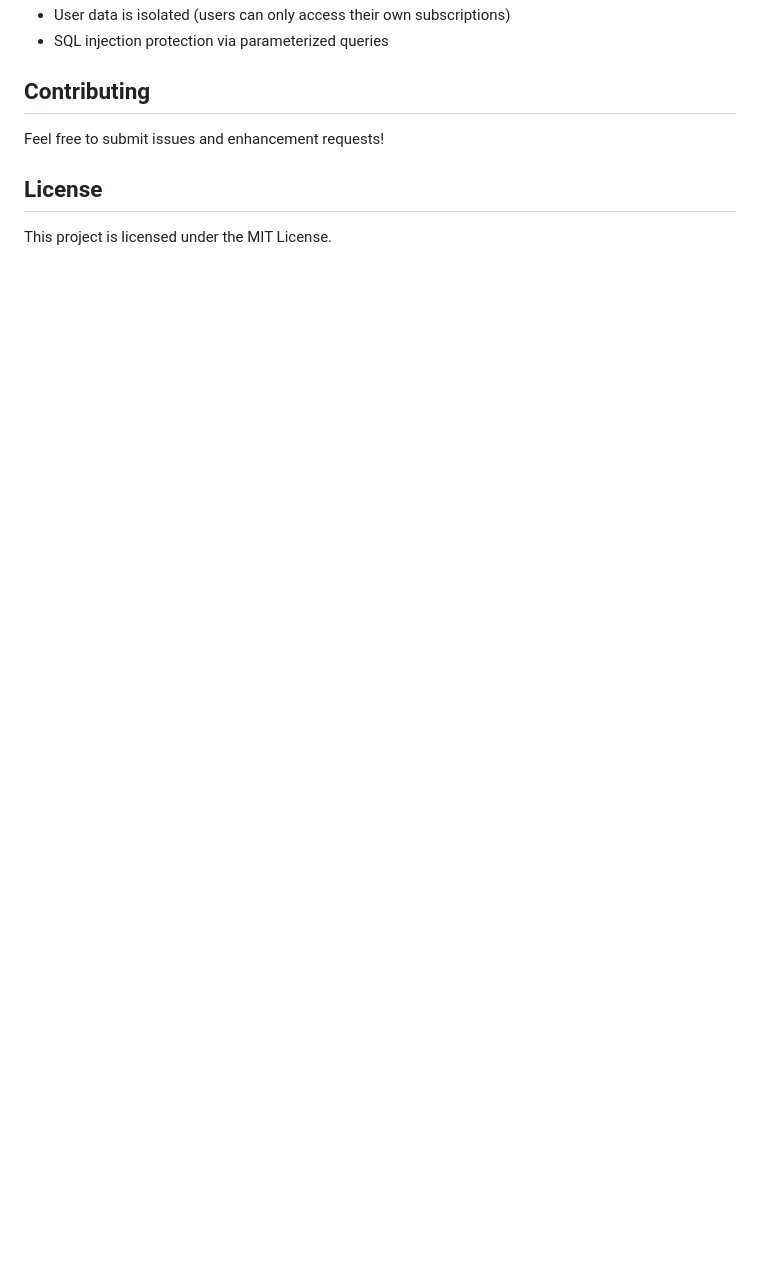
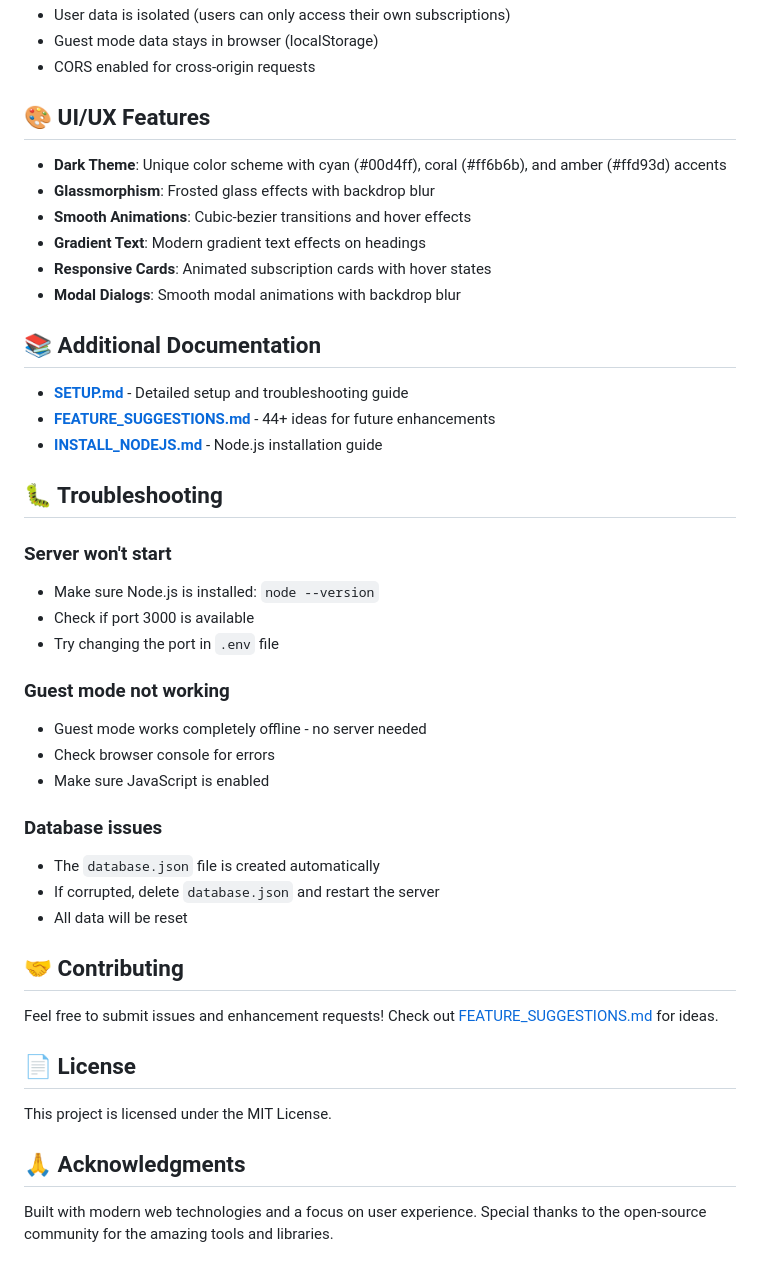
Before and after one commit to AdnanJuwle/Subscription-Management, a Markdown page: README.md, the part around one of its changes. GitHub-like rendering; blank space fills up the shorter version.

```diff
--- a/README.md
+++ b/README.md
@@ -109,10 +123,47 @@ subscription-manager/
 - User data is isolated (users can only access their own subscriptions)
-- SQL injection protection via parameterized queries
+- Guest mode data stays in browser (localStorage)
+- CORS enabled for cross-origin requests
 
-## Contributing
+## 🎨 UI/UX Features
 
-Feel free to submit issues and enhancement requests!
+- **Dark Theme**: Unique color scheme with cyan (#00d4ff), coral (#ff6b6b), and amber (#ffd93d) accents
+- **Glassmorphism**: Frosted glass effects with backdrop blur
+- **Smooth Animations**: Cubic-bezier transitions and hover effects
+- **Gradient Text**: Modern gradient text effects on headings
+- **Responsive Cards**: Animated subscription cards with hover states
+- **Modal Dialogs**: Smooth modal animations with backdrop blur
 
-## License
+## 📚 Additional Documentation
+
+- **[SETUP.md](SETUP.md)** - Detailed setup and troubleshooting guide
+- **[FEATURE_SUGGESTIONS.md](FEATURE_SUGGESTIONS.md)** - 44+ ideas for future enhancements
+- **[INSTALL_NODEJS.md](INSTALL_NODEJS.md)** - Node.js installation guide
+
+## 🐛 Troubleshooting
+
+### Server won't start
+- Make sure Node.js is installed: `node --version`
+- Check if port 3000 is available
+- Try changing the port in `.env` file
+
+### Guest mode not working
+- Guest mode works completely offline - no server needed
+- Check browser console for errors
+- Make sure JavaScript is enabled
+
+### Database issues
+- The `database.json` file is created automatically
+- If corrupted, delete `database.json` and restart the server
+- All data will be reset
+
+## 🤝 Contributing
+
+Feel free to submit issues and enhancement requests! Check out [FEATURE_SUGGESTIONS.md](FEATURE_SUGGESTIONS.md) for ideas.
+
+## 📄 License
 
 This project is licensed under the MIT License.
+
+## 🙏 Acknowledgments
+
+Built with modern web technologies and a focus on user experience. Special thanks to the open-source community for the amazing tools and libraries.
```
Also changed, not shown: other parts of README.md (+48 -34 lines).
